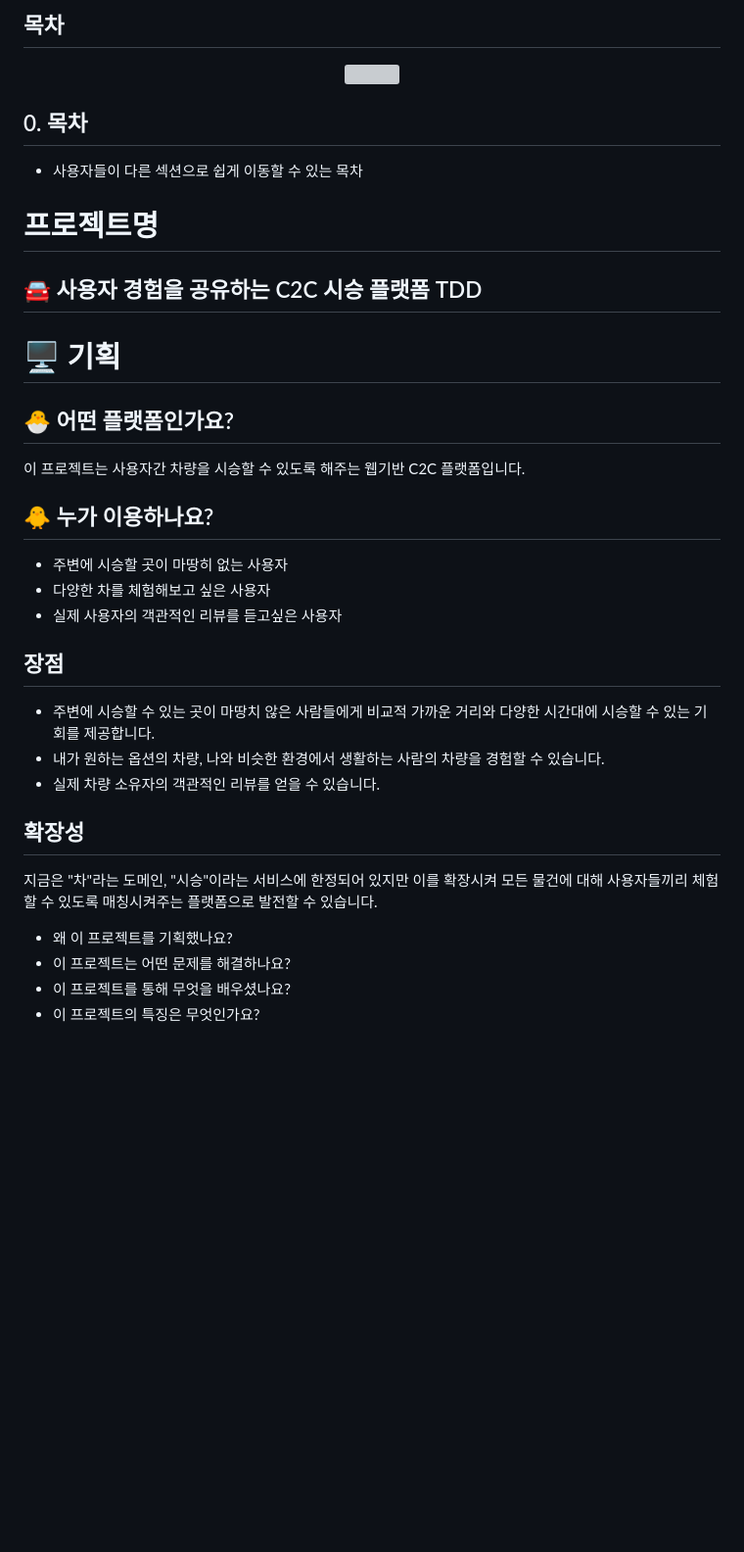
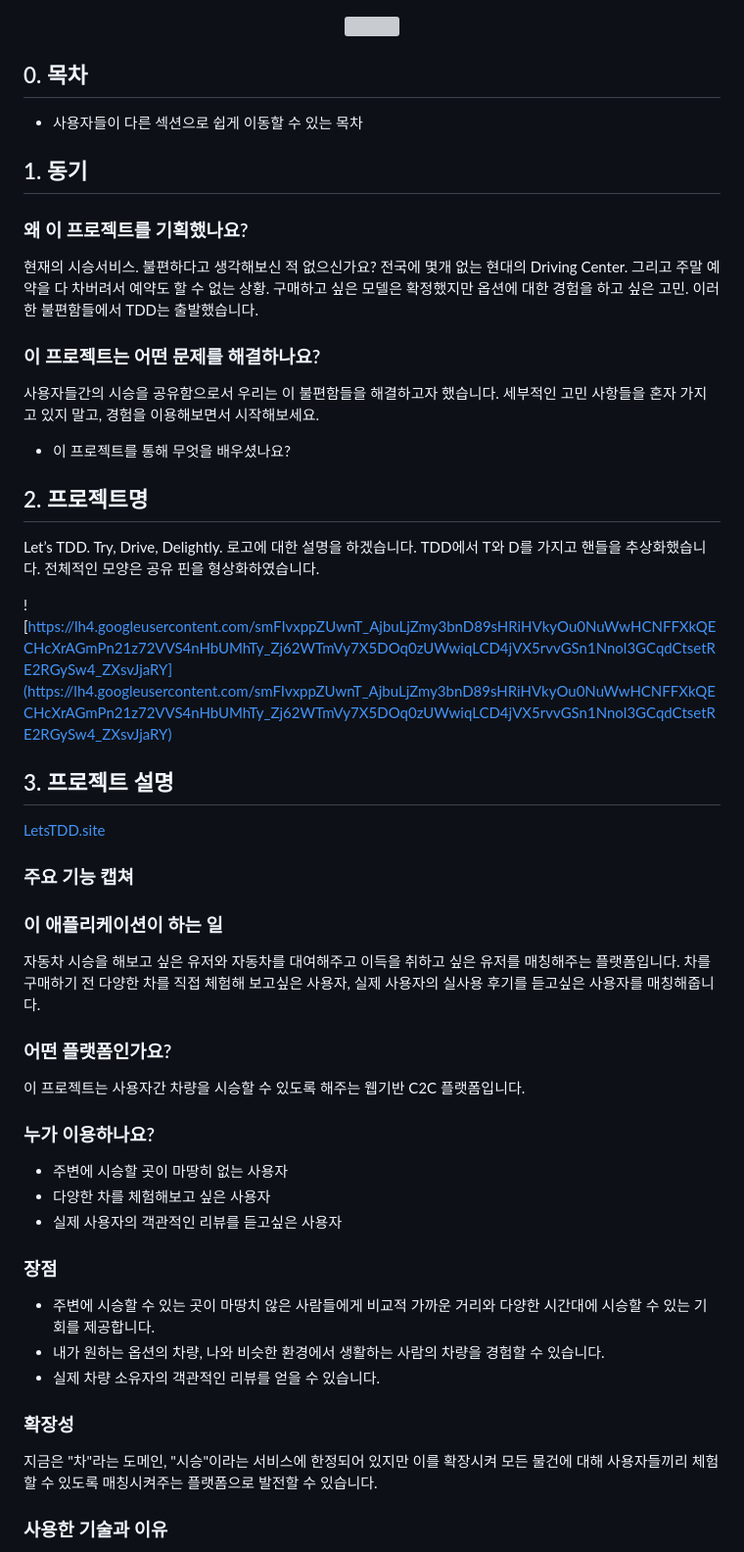
Before and after one commit to softeerbootcamp/Team1-TDD, a Markdown page: README.md, the part around the change printed below. Shown: that part at 98% size. Rendered like a GitHub page; blank space fills up the shorter version; grey boxes are pictures that could not be loaded.

```diff
--- a/README.md
+++ b/README.md
@@ -1,3 +1 @@
-## 목차
-
 <p align=center>
@@ -8,34 +6,53 @@
 
 - 사용자들이 다른 섹션으로 쉽게 이동할 수 있는 목차
 
-# 프로젝트명
+## 1. 동기
 
-## 🚘 사용자 경험을 공유하는 C2C 시승 플랫폼 TDD
+### 왜 이 프로젝트를 기획했나요?
 
-# 🖥 기획
+현재의 시승서비스. 불편하다고 생각해보신 적 없으신가요? 전국에 몇개 없는 현대의 Driving Center. 그리고 주말 예약을 다 차버려서 예약도 할 수 없는 상황. 구매하고 싶은 모델은 확정했지만 옵션에 대한 경험을 하고 싶은 고민. 이러한 불편함들에서 TDD는 출발했습니다.
 
-## 🐣 어떤 플랫폼인가요?
+### 이 프로젝트는 어떤 문제를 해결하나요?
+
+사용자들간의 시승을 공유함으로서 우리는 이 불편함들을 해결하고자 했습니다. 세부적인 고민 사항들을 혼자 가지고 있지 말고, 경험을 이용해보면서 시작해보세요.
+
+- 이 프로젝트를 통해 무엇을 배우셨나요?
+
+## 2. 프로젝트명
+
+Let’s TDD. Try, Drive, Delightly. 로고에 대한 설명을 하겠습니다. TDD에서 T와 D를 가지고 핸들을 추상화했습니다. 전체적인 모양은 공유 핀을 형상화하였습니다.
+
+![https://lh4.googleusercontent.com/smFIvxppZUwnT_AjbuLjZmy3bnD89sHRiHVkyOu0NuWwHCNFFXkQECHcXrAGmPn21z72VVS4nHbUMhTy_Zj62WTmVy7X5DOq0zUWwiqLCD4jVX5rvvGSn1Nnol3GCqdCtsetRE2RGySw4_ZXsvJjaRY](https://lh4.googleusercontent.com/smFIvxppZUwnT_AjbuLjZmy3bnD89sHRiHVkyOu0NuWwHCNFFXkQECHcXrAGmPn21z72VVS4nHbUMhTy_Zj62WTmVy7X5DOq0zUWwiqLCD4jVX5rvvGSn1Nnol3GCqdCtsetRE2RGySw4_ZXsvJjaRY)
+
+## 3. 프로젝트 설명
+
+[LetsTDD.site](https://letstdd.site)
+
+### 주요 기능 캡쳐
+
+### 이 애플리케이션이 하는 일
+
+자동차 시승을 해보고 싶은 유저와 자동차를 대여해주고 이득을 취하고 싶은 유저를 매칭해주는 플랫폼입니다. 차를 구매하기 전 다양한 차를 직접 체험해 보고싶은 사용자, 실제 사용자의 실사용 후기를 듣고싶은 사용자를 매칭해줍니다.
+
+### 어떤 플랫폼인가요?
 
 이 프로젝트는 사용자간 차량을 시승할 수 있도록 해주는 웹기반 C2C 플랫폼입니다.
 
-## 🐥 누가 이용하나요?
+### 누가 이용하나요?
 
 - 주변에 시승할 곳이 마땅히 없는 사용자
 - 다양한 차를 체험해보고 싶은 사용자
 - 실제 사용자의 객관적인 리뷰를 듣고싶은 사용자
 
-## 장점
+### 장점
 
 - 주변에 시승할 수 있는 곳이 마땅치 않은 사람들에게 비교적 가까운 거리와 다양한 시간대에 시승할 수 있는 기회를 제공합니다.
 - 내가 원하는 옵션의 차량, 나와 비슷한 환경에서 생활하는 사람의 차량을 경험할 수 있습니다.
 - 실제 차량 소유자의 객관적인 리뷰를 얻을 수 있습니다.
 
-## 확장성
+### 확장성
 
 지금은 "차"라는 도메인, "시승"이라는 서비스에 한정되어 있지만 이를 확장시켜 모든 물건에 대해 사용자들끼리 체험할 수 있도록 매칭시켜주는 플랫폼으로 발전할 수 있습니다.
 
-- 왜 이 프로젝트를 기획했나요?
-- 이 프로젝트는 어떤 문제를 해결하나요?
-- 이 프로젝트를 통해 무엇을 배우셨나요?
-- 이 프로젝트의 특징은 무엇인가요?
+### 사용한 기술과 이유
 
```
Also changed, not shown: other parts of README.md (+26 -38 lines).
